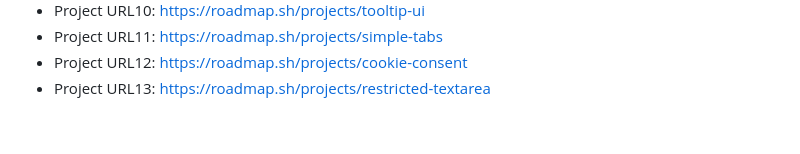
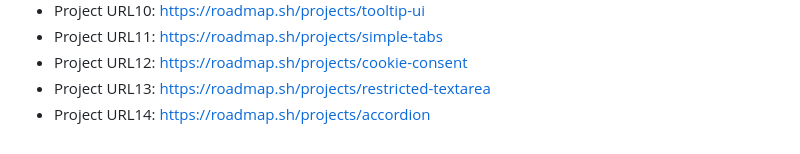
Before and after one commit to alok-38/developer-roadmap, a Markdown page: README.md, the part around the change. GitHub-like rendering.

```diff
--- a/README.md
+++ b/README.md
@@ -158,3 +158,4 @@ git clone --depth=1 https://github.com/kamranahmedse/developer-roadmap.git
 - Project URL11: https://roadmap.sh/projects/simple-tabs
 - Project URL12: https://roadmap.sh/projects/cookie-consent
 - Project URL13: https://roadmap.sh/projects/restricted-textarea
+- Project URL14: https://roadmap.sh/projects/accordion
```
